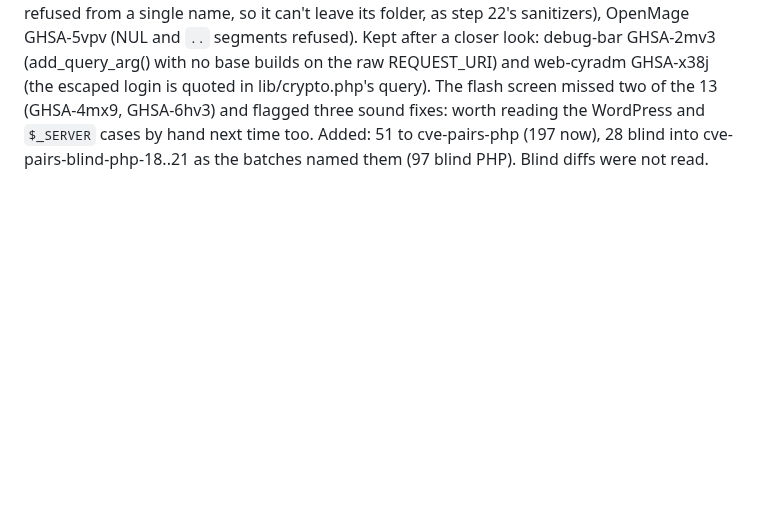
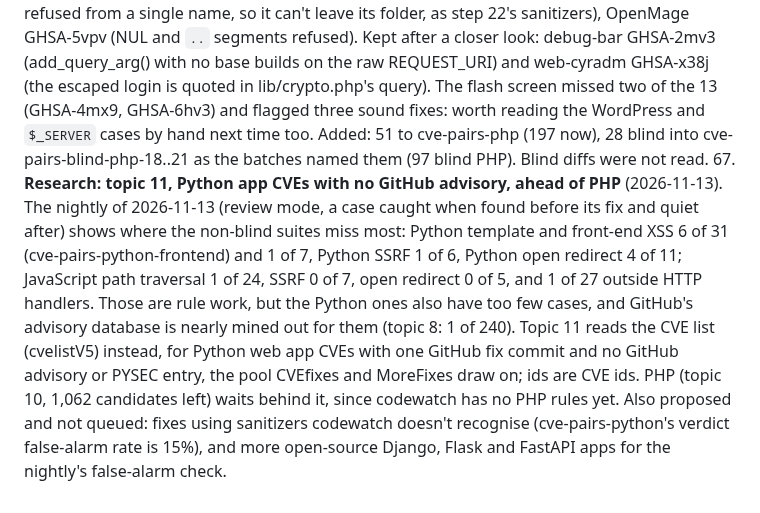
Before and after one commit to shwan-ps5/codewatch, a Markdown page: PLAN.md, the part around the change. Rendered like a GitHub page; blank space fills up the shorter version.

```diff
--- a/PLAN.md
+++ b/PLAN.md
@@ -1825,3 +1825,14 @@ false-alarm checks. Their known findings are tracked locally, not in this reposi
     flagged three sound fixes: worth reading the WordPress and `$_SERVER` cases by hand next time too. Added: 51 to
     cve-pairs-php (197 now), 28 blind into cve-pairs-blind-php-18..21 as the batches named them (97 blind PHP).
     Blind diffs were not read.
+67. **Research: topic 11, Python app CVEs with no GitHub advisory, ahead of PHP** (2026-11-13). The nightly of
+    2026-11-13 (review mode, a case caught when found before its fix and quiet after) shows where the non-blind
+    suites miss most: Python template and front-end XSS 6 of 31 (cve-pairs-python-frontend) and 1 of 7, Python SSRF
+    1 of 6, Python open redirect 4 of 11; JavaScript path traversal 1 of 24, SSRF 0 of 7, open redirect 0 of 5,
+    and 1 of 27 outside HTTP handlers. Those are rule work, but the Python ones also have too few cases, and
+    GitHub's advisory database is nearly mined out for them (topic 8: 1 of 240). Topic 11 reads the CVE list
+    (cvelistV5) instead, for Python web app CVEs with one GitHub fix commit and no GitHub advisory or PYSEC entry,
+    the pool CVEfixes and MoreFixes draw on; ids are CVE ids. PHP (topic 10, 1,062 candidates left) waits behind it,
+    since codewatch has no PHP rules yet. Also proposed and not queued: fixes using sanitizers codewatch doesn't
+    recognise (cve-pairs-python's verdict false-alarm rate is 15%), and more open-source Django, Flask and FastAPI
+    apps for the nightly's false-alarm check.
```
Also changed, not shown: AGENTS.md (+28 -1 lines).
